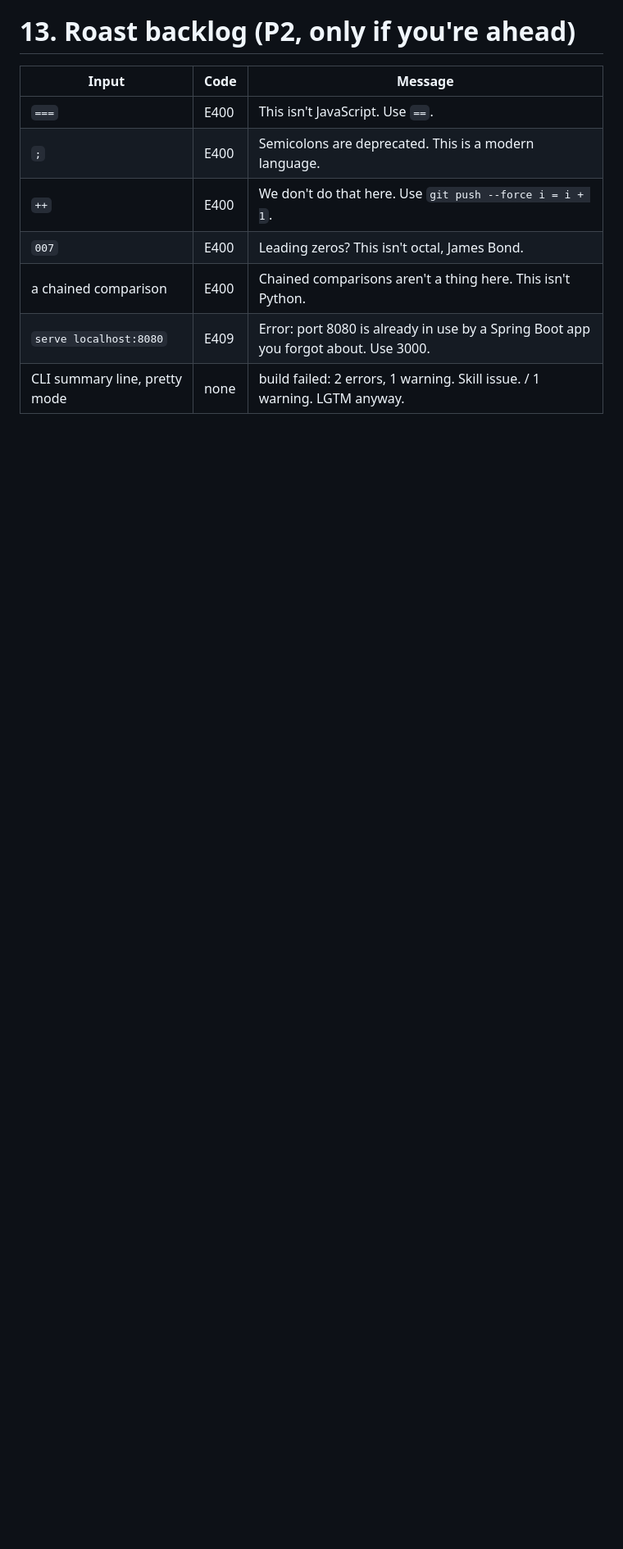
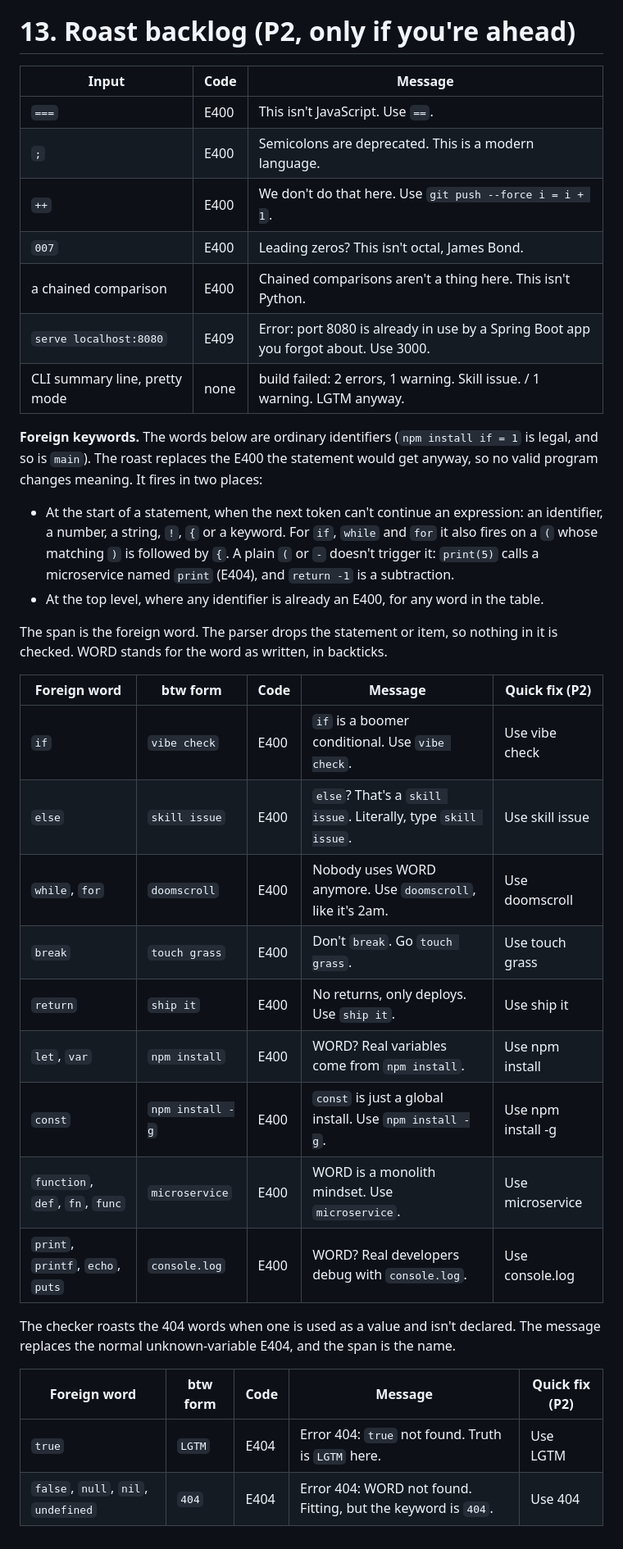
Before and after one commit to khyeo1011/btw, a Markdown page: docs/SPEC.md, the part around the change. Shown at 82% size. Drawn GitHub-style; blank space fills up the shorter version.

Commit message:
spec: roast foreign keywords (Language Spec 13)
Co-Authored-By: Claude Opus 5.5 <noreply@anthropic.com>

```diff
--- a/docs/SPEC.md
+++ b/docs/SPEC.md
@@ -504,3 +504,29 @@ Recursive microservices and unverifiable annotations (W203) aren't checked, so t
 | a chained comparison          | E400 | Chained comparisons aren't a thing here. This isn't Python.                         |
 | `serve localhost:8080`        | E409 | Error: port 8080 is already in use by a Spring Boot app you forgot about. Use 3000. |
 | CLI summary line, pretty mode | none | build failed: 2 errors, 1 warning. Skill issue. / 1 warning. LGTM anyway.           |
+
+**Foreign keywords.** The words below are ordinary identifiers (`npm install if = 1` is legal, and so is `main`). The roast replaces the E400 the statement would get anyway, so no valid program changes meaning. It fires in two places:
+
+- At the start of a statement, when the next token can't continue an expression: an identifier, a number, a string, `!`, `{` or a keyword. For `if`, `while` and `for` it also fires on a `(` whose matching `)` is followed by `{`. A plain `(` or `-` doesn't trigger it: `print(5)` calls a microservice named `print` (E404), and `return -1` is a subtraction.
+- At the top level, where any identifier is already an E400, for any word in the table.
+
+The span is the foreign word. The parser drops the statement or item, so nothing in it is checked. WORD stands for the word as written, in backticks.
+
+| Foreign word                          | btw form         | Code | Message                                                       | Quick fix (P2)      |
+| ------------------------------------- | ---------------- | ---- | ------------------------------------------------------------- | ------------------- |
+| `if`                                  | `vibe check`     | E400 | `if` is a boomer conditional. Use `vibe check`.               | Use vibe check      |
+| `else`                                | `skill issue`    | E400 | `else`? That's a `skill issue`. Literally, type `skill issue`. | Use skill issue     |
+| `while`, `for`                        | `doomscroll`     | E400 | Nobody uses WORD anymore. Use `doomscroll`, like it's 2am.    | Use doomscroll      |
+| `break`                               | `touch grass`    | E400 | Don't `break`. Go `touch grass`.                              | Use touch grass     |
+| `return`                              | `ship it`        | E400 | No returns, only deploys. Use `ship it`.                      | Use ship it         |
+| `let`, `var`                          | `npm install`    | E400 | WORD? Real variables come from `npm install`.                 | Use npm install     |
+| `const`                               | `npm install -g` | E400 | `const` is just a global install. Use `npm install -g`.       | Use npm install -g  |
+| `function`, `def`, `fn`, `func`       | `microservice`   | E400 | WORD is a monolith mindset. Use `microservice`.               | Use microservice    |
+| `print`, `printf`, `echo`, `puts`     | `console.log`    | E400 | WORD? Real developers debug with `console.log`.               | Use console.log     |
+
+The checker roasts the 404 words when one is used as a value and isn't declared. The message replaces the normal unknown-variable E404, and the span is the name.
+
+| Foreign word                          | btw form | Code | Message                                                     | Quick fix (P2) |
+| ------------------------------------- | -------- | ---- | ----------------------------------------------------------- | -------------- |
+| `true`                                | `LGTM`   | E404 | Error 404: `true` not found. Truth is `LGTM` here.          | Use LGTM       |
+| `false`, `null`, `nil`, `undefined`   | `404`    | E404 | Error 404: WORD not found. Fitting, but the keyword is `404`. | Use 404        |
```
